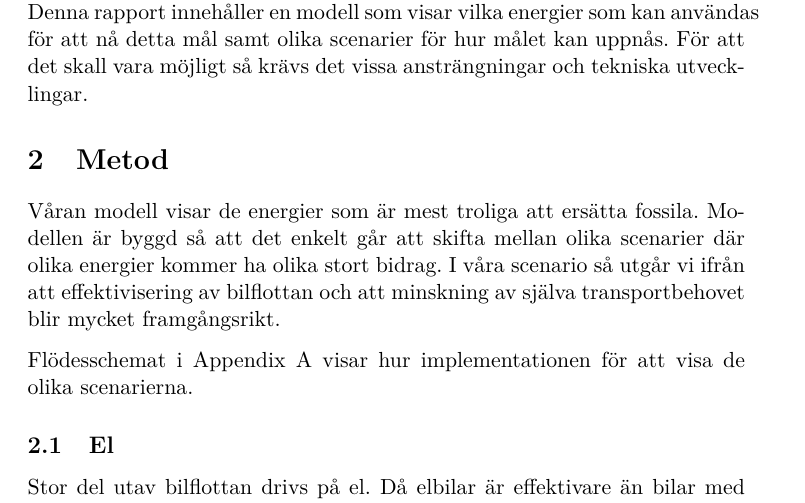
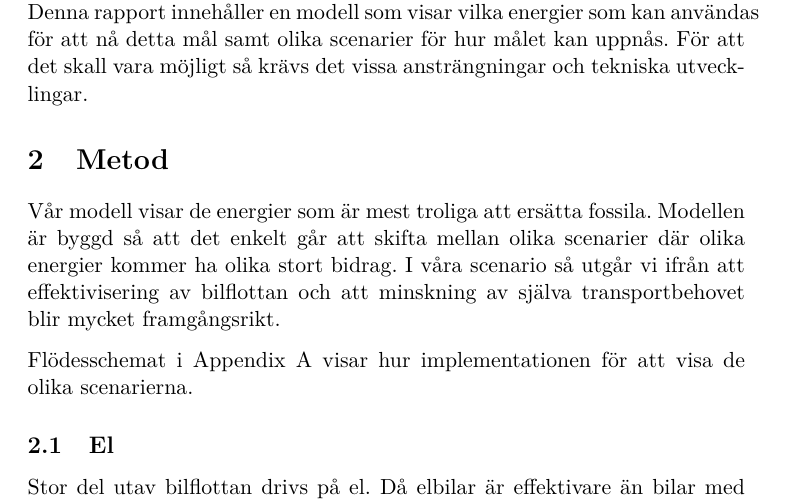
Before and after one commit to Hagmar/ENM155-batman, a LaTeX document (report2/report2.tex): part of page 2 of 3, cut so that both start at the same text. Compiled offline with pdfLaTeX.

Commit message:
Fy på er, inte skriva våran

```diff
--- a/report2/report2.tex
+++ b/report2/report2.tex
@@ -26,7 +26,7 @@ Denna frågeställning är intressant att studera eftersom regeringen har satt j
 
 \section{Metod}
 
-Våran modell visar de energier som är mest troliga att ersätta fossila. Modellen är byggd så att det enkelt går att skifta mellan olika scenarier där olika energier kommer ha olika stort bidrag.
+Vår modell visar de energier som är mest troliga att ersätta fossila. Modellen är byggd så att det enkelt går att skifta mellan olika scenarier där olika energier kommer ha olika stort bidrag.
 I våra scenario så utgår vi ifrån att effektivisering av bilflottan och att minskning av själva transportbehovet blir mycket framgångsrikt.
 
 
```
